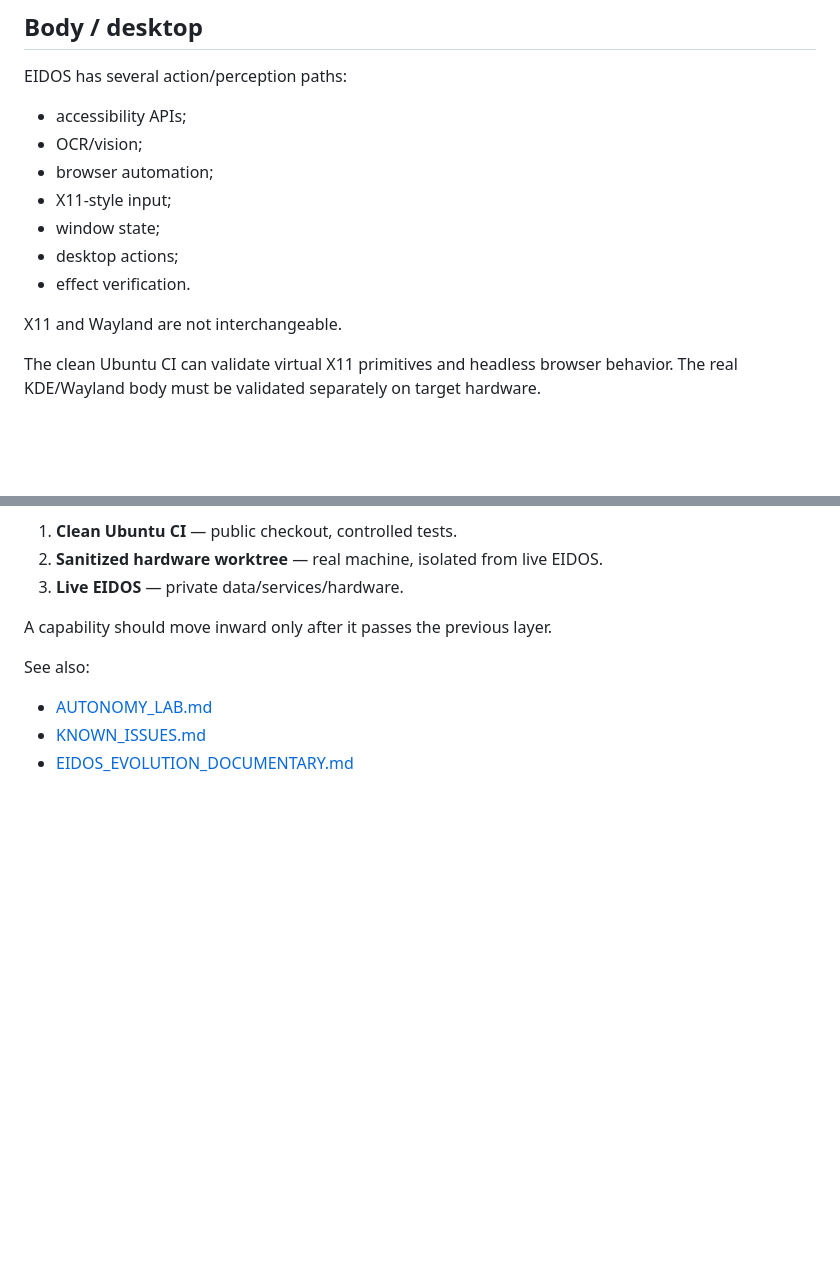
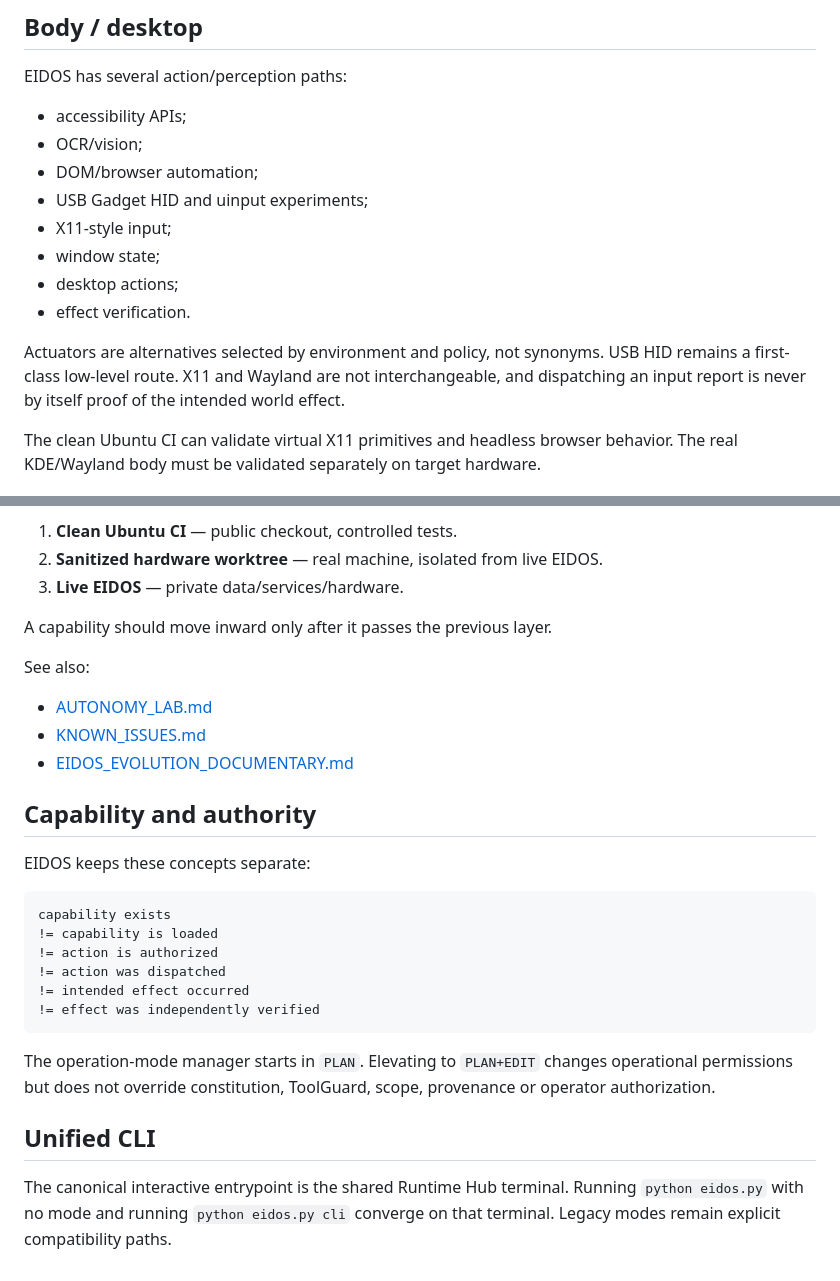
Before and after one commit to arku75/EIDOS, a Markdown page: docs/ARCHITECTURE.md, 2 parts joined by grey strips. Rendered like a GitHub page; blank space fills up the shorter version.

Commit message:
docs(architecture): unify actuator authority and CLI contracts
Committee: architecture now records USB HID as first-class, separates dispatch from verified effect, and makes the shared Runtime Hub terminal canonical.

````diff
--- a/docs/ARCHITECTURE.md
+++ b/docs/ARCHITECTURE.md
@@ -141,13 +141,14 @@ EIDOS has several action/perception paths:
 
 - accessibility APIs;
 - OCR/vision;
-- browser automation;
+- DOM/browser automation;
+- USB Gadget HID and uinput experiments;
 - X11-style input;
 - window state;
 - desktop actions;
 - effect verification.
 
-X11 and Wayland are not interchangeable.
+Actuators are alternatives selected by environment and policy, not synonyms. USB HID remains a first-class low-level route. X11 and Wayland are not interchangeable, and dispatching an input report is never by itself proof of the intended world effect.
 
 The clean Ubuntu CI can validate virtual X11 primitives and headless browser behavior. The real KDE/Wayland body must be validated separately on target hardware.
 
@@ -219,3 +220,23 @@ See also:
 - [AUTONOMY_LAB.md](AUTONOMY_LAB.md)
 - [KNOWN_ISSUES.md](KNOWN_ISSUES.md)
 - [EIDOS_EVOLUTION_DOCUMENTARY.md](EIDOS_EVOLUTION_DOCUMENTARY.md)
+
+
+## Capability and authority
+
+EIDOS keeps these concepts separate:
+
+```text
+capability exists
+!= capability is loaded
+!= action is authorized
+!= action was dispatched
+!= intended effect occurred
+!= effect was independently verified
+```
+
+The operation-mode manager starts in `PLAN`. Elevating to `PLAN+EDIT` changes operational permissions but does not override constitution, ToolGuard, scope, provenance or operator authorization.
+
+## Unified CLI
+
+The canonical interactive entrypoint is the shared Runtime Hub terminal. Running `python eidos.py` with no mode and running `python eidos.py cli` converge on that terminal. Legacy modes remain explicit compatibility paths.
````
